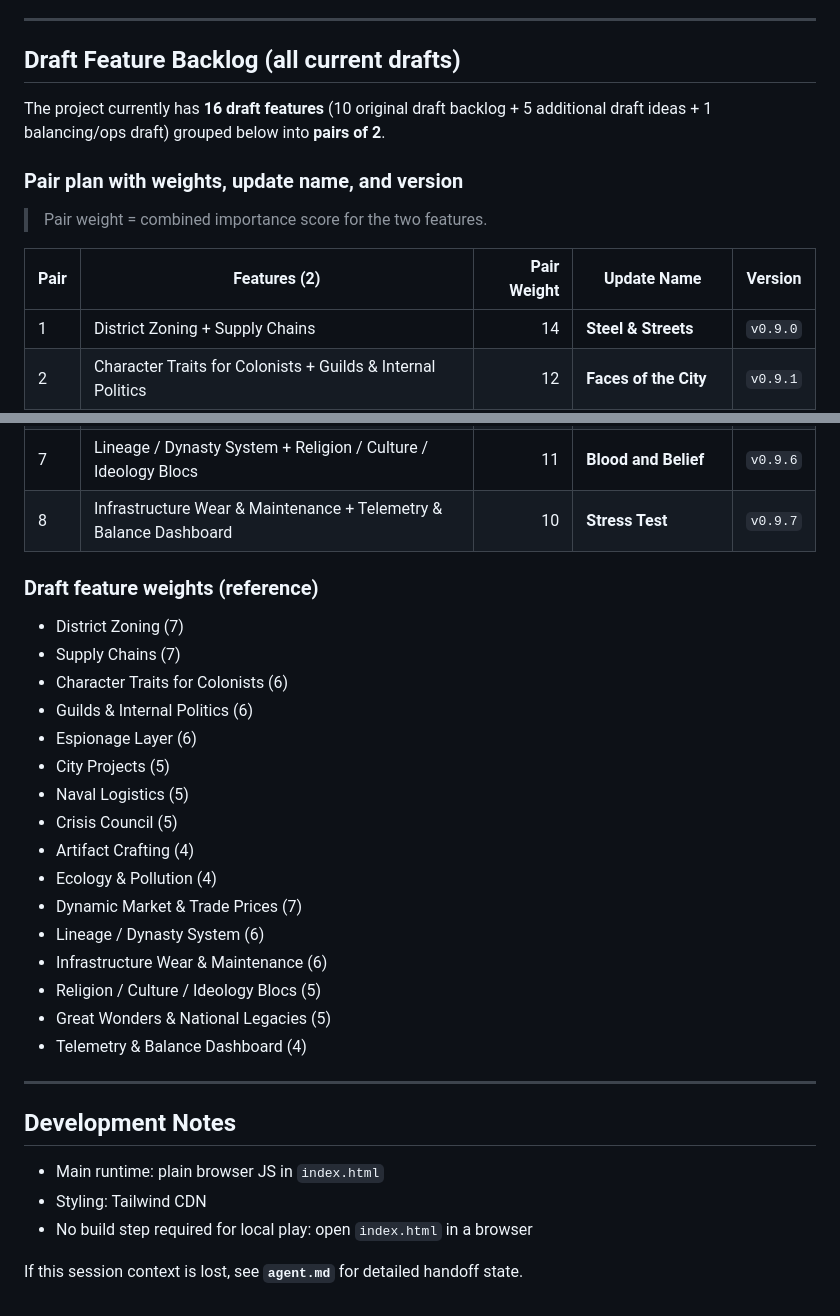
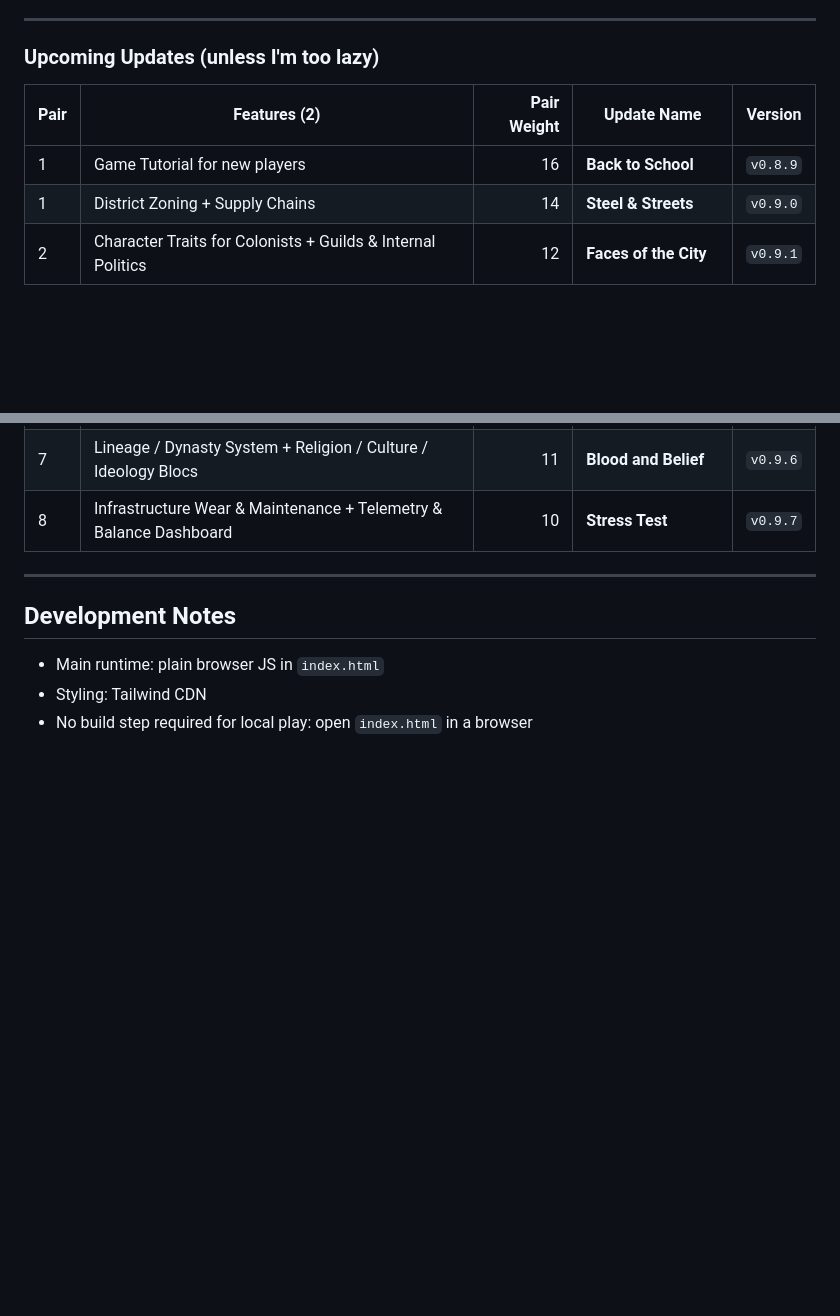
Before and after one commit to ArliT1-F/colony-sim, a Markdown page: README.md, 2 parts joined by grey strips. Drawn GitHub-style; blank space fills up the shorter version.

Commit message:
Revise feature backlog and update section headers
Updated the feature backlog section to reflect upcoming updates and removed the draft feature weights reference.

```diff
--- a/README.md
+++ b/README.md
@@ -82,16 +82,11 @@ This project is currently a single-file game (`index.html`) plus documentation/h
 
 ---
 
-## Draft Feature Backlog (all current drafts)
-
-The project currently has **16 draft features** (10 original draft backlog + 5 additional draft ideas + 1 balancing/ops draft) grouped below into **pairs of 2**.
-
-### Pair plan with weights, update name, and version
-
-> Pair weight = combined importance score for the two features.
+### Upcoming Updates (unless I'm too lazy)
 
 | Pair | Features (2) | Pair Weight | Update Name | Version |
 |---|---|---:|---|---|
+| 1 | Game Tutorial for new players | 16 | **Back to School** | `v0.8.9` |
 | 1 | District Zoning + Supply Chains | 14 | **Steel & Streets** | `v0.9.0` |
 | 2 | Character Traits for Colonists + Guilds & Internal Politics | 12 | **Faces of the City** | `v0.9.1` |
 | 3 | Espionage Layer + Crisis Council | 11 | **Shadows & Sirens** | `v0.9.2` |
@@ -101,23 +96,6 @@ The project currently has **16 draft features** (10 original draft backlog + 5 a
 | 7 | Lineage / Dynasty System + Religion / Culture / Ideology Blocs | 11 | **Blood and Belief** | `v0.9.6` |
 | 8 | Infrastructure Wear & Maintenance + Telemetry & Balance Dashboard | 10 | **Stress Test** | `v0.9.7` |
 
-### Draft feature weights (reference)
-- District Zoning (7)
-- Supply Chains (7)
-- Character Traits for Colonists (6)
-- Guilds & Internal Politics (6)
-- Espionage Layer (6)
-- City Projects (5)
-- Naval Logistics (5)
-- Crisis Council (5)
-- Artifact Crafting (4)
-- Ecology & Pollution (4)
-- Dynamic Market & Trade Prices (7)
-- Lineage / Dynasty System (6)
-- Infrastructure Wear & Maintenance (6)
-- Religion / Culture / Ideology Blocs (5)
-- Great Wonders & National Legacies (5)
-- Telemetry & Balance Dashboard (4)
 
 ---
 
@@ -126,5 +104,3 @@ The project currently has **16 draft features** (10 original draft backlog + 5 a
 - Main runtime: plain browser JS in `index.html`
 - Styling: Tailwind CDN
 - No build step required for local play: open `index.html` in a browser
-
-If this session context is lost, see **`agent.md`** for detailed handoff state.
```
